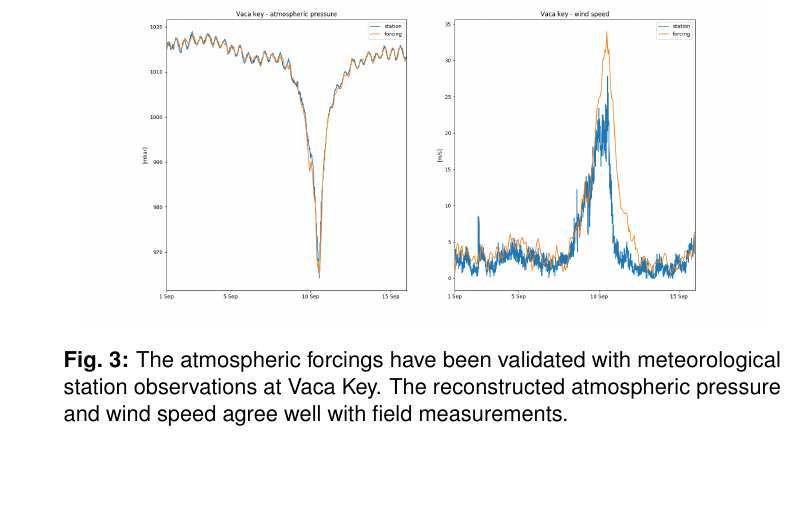
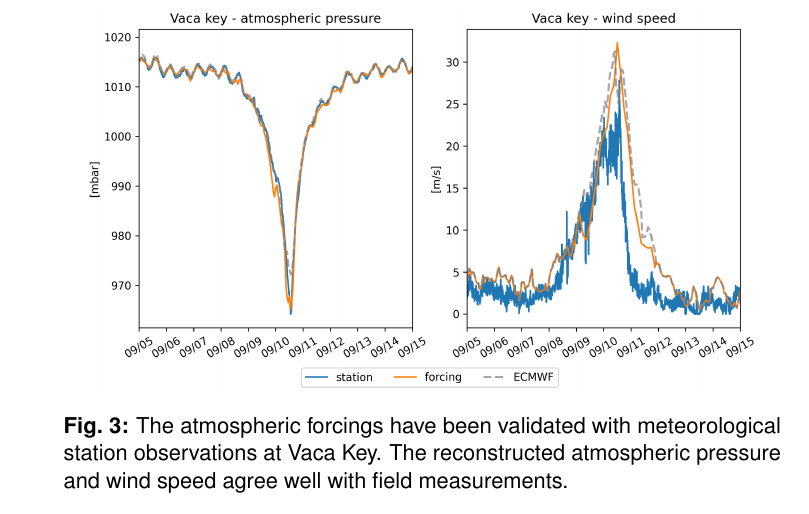
Before and after one commit to tdobbel/slim-swan_paper, a LaTeX paper (main.tex): part of page 10 of 22, cut so that both start at the same text, the shorter picture padded with empty space. Compiled offline with pdfLaTeX.

Commit message:
modified figure for wind/pressure forcings

```diff
--- a/main.tex
+++ b/main.tex
@@ -135,7 +135,7 @@ Comparisons of the H*Wind wind and hybrid pressure fields with station measureme
 
 \begin{figure}
     \centering
-    \includegraphics[width=.95\textwidth]{fig/validation_met.png}
+    \includegraphics[width=.95\textwidth]{fig/validation_met_2.png}
     \caption{The atmospheric forcings have been validated with meteorological station observations at Vaca Key. The reconstructed atmospheric pressure and wind speed agree well with field measurements.}
     \label{fig:forcings}
 \end{figure}
```
Also changed, not shown: fig/validation_met.png (deleted), fig/validation_met_2.png (added).
